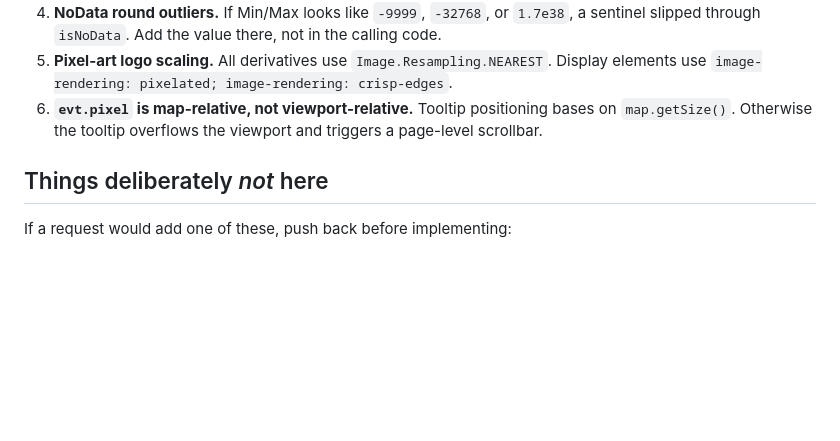
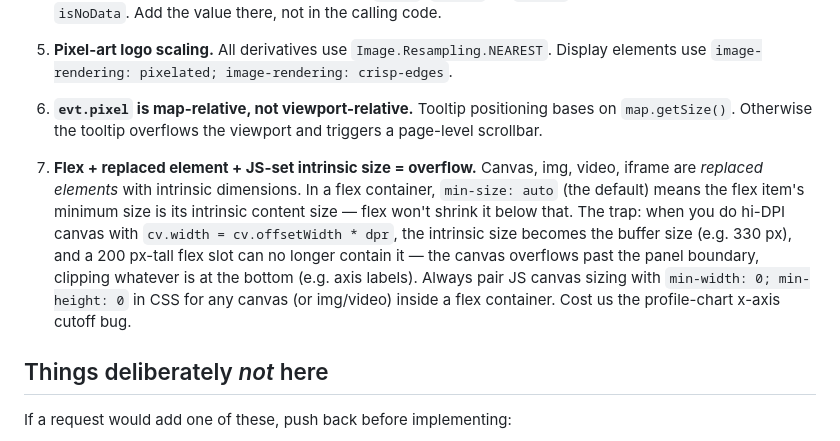
Before and after one commit to lavalse/cog-viewer, a Markdown page: CLAUDE.md, the part around the change. GitHub-like rendering; blank space fills up the shorter version.

Commit message:
Document flex + replaced-element intrinsic-size pitfall in CLAUDE.md
Adds a 7th pitfall capturing the lesson from the profile-chart x-axis
cutoff bug: replaced elements (canvas/img/video/iframe) in a flex
container need explicit min-width: 0; min-height: 0 to override the
default min-size: auto, otherwise JS-set intrinsic dimensions overflow
their flex slot.

Co-Authored-By: Claude Opus 4.7 (1M context) <noreply@anthropic.com>

```diff
--- a/CLAUDE.md
+++ b/CLAUDE.md
@@ -124,6 +124,19 @@ js/
    positioning bases on `map.getSize()`. Otherwise the tooltip overflows
    the viewport and triggers a page-level scrollbar.
 
+7. **Flex + replaced element + JS-set intrinsic size = overflow.** Canvas,
+   img, video, iframe are *replaced elements* with intrinsic dimensions.
+   In a flex container, `min-size: auto` (the default) means the flex
+   item's minimum size is its intrinsic content size — flex won't shrink
+   it below that. The trap: when you do hi-DPI canvas with
+   `cv.width = cv.offsetWidth * dpr`, the intrinsic size becomes the
+   buffer size (e.g. 330 px), and a 200 px-tall flex slot can no longer
+   contain it — the canvas overflows past the panel boundary, clipping
+   whatever is at the bottom (e.g. axis labels). Always pair JS canvas
+   sizing with `min-width: 0; min-height: 0` in CSS for any canvas (or
+   img/video) inside a flex container. Cost us the profile-chart x-axis
+   cutoff bug.
+
 ## Things deliberately *not* here
 
 If a request would add one of these, push back before implementing:
```
